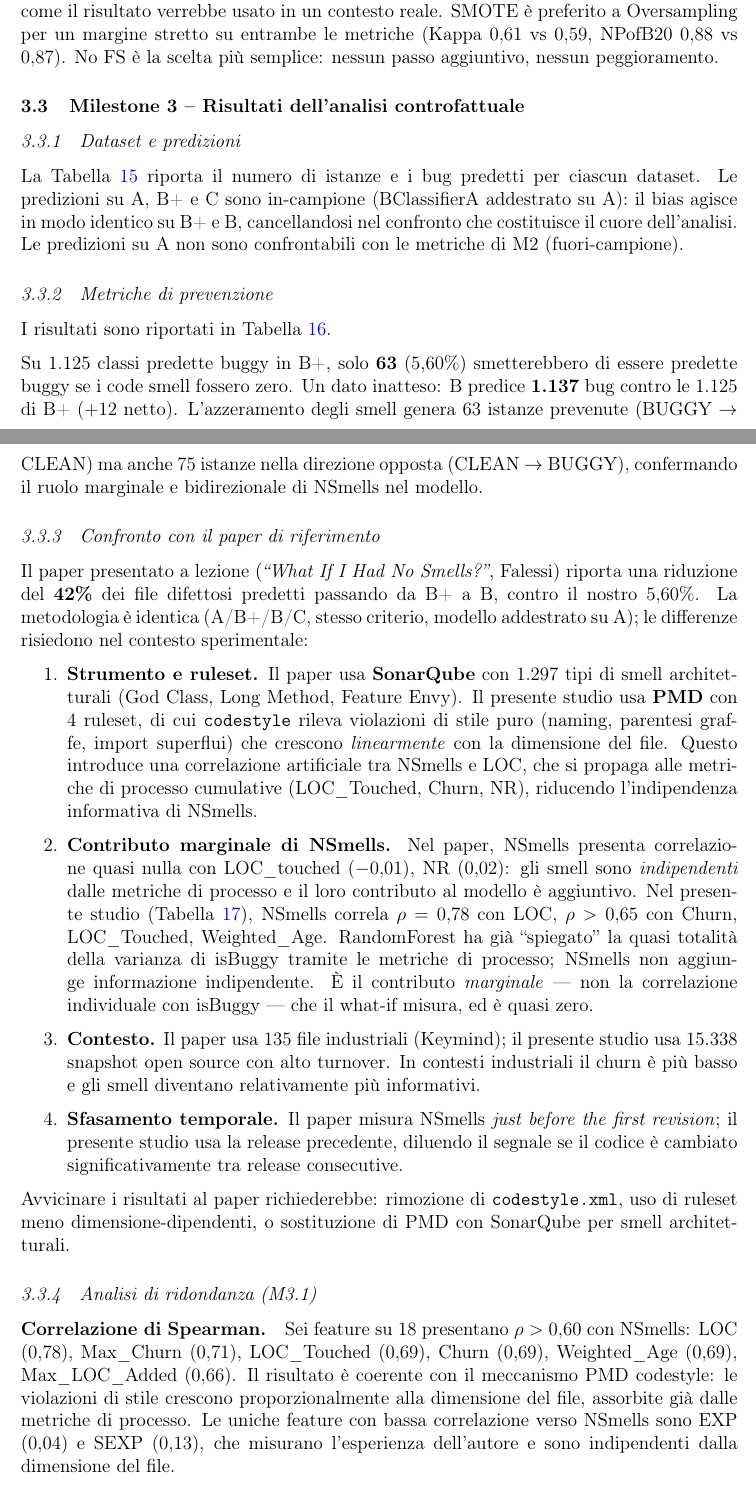
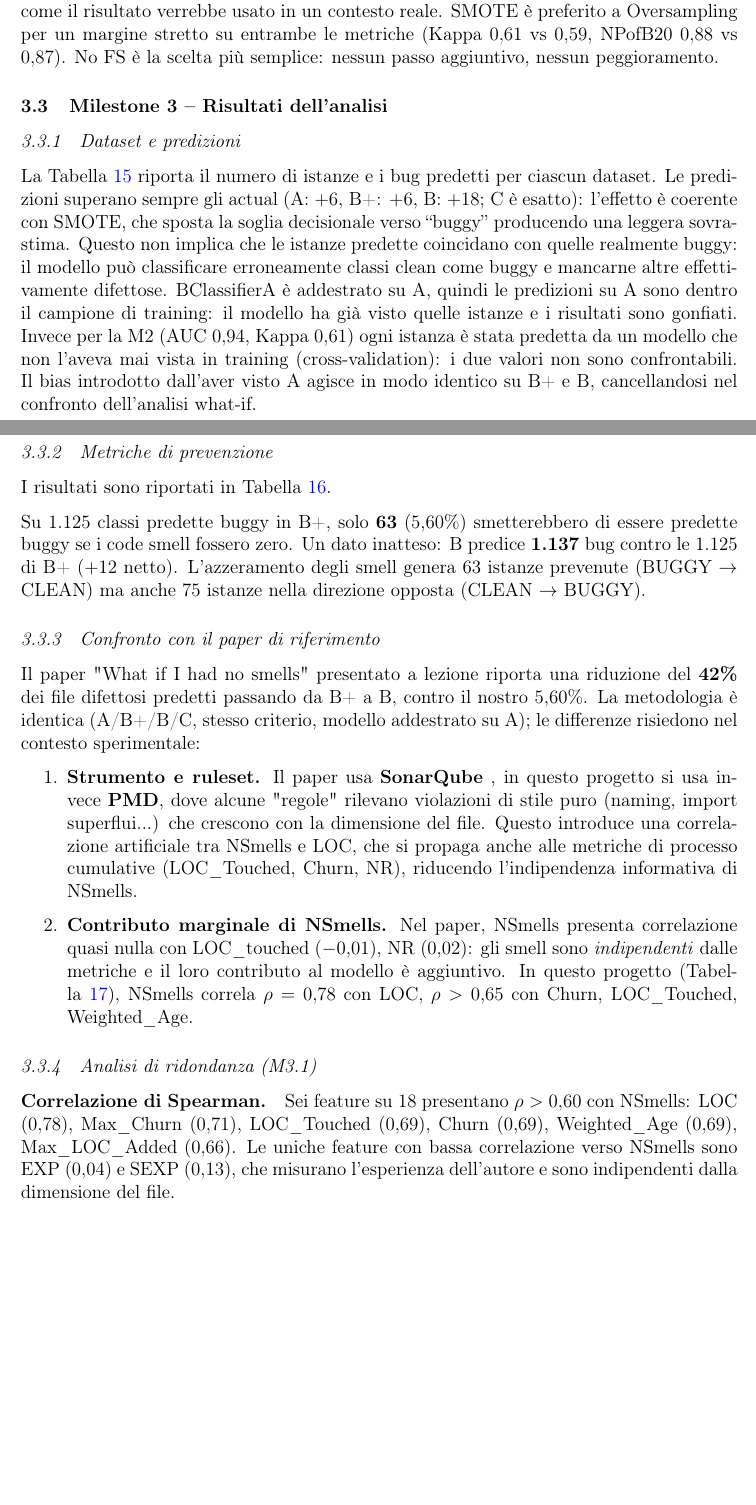
Before and after one commit to giordanoJF/isw2project, a LaTeX document (latexreportsmart/main.tex, which reads latexreportsmart/sections/risultati_m3.tex): two parts of pages 13 and 14 of 25, joined at a grey line, cut so that both start at the same text, the shorter picture padded with empty space. Compiled offline with pdfLaTeX.

Commit message:
refine latexreportsmart M3 results: fix paper numbers, improve sintesi, move assignment answers to conclusioni

```diff
--- a/latexreportsmart/sections/risultati_m3.tex
+++ b/latexreportsmart/sections/risultati_m3.tex
@@ -1,11 +1,18 @@
-\subsection{Milestone 3 -- Risultati dell'analisi controfattuale}
+\subsection{Milestone 3 -- Risultati dell'analisi}
 
 \subsubsection{Dataset e predizioni}
 
 La Tabella~\ref{tab:r3-datasets} riporta il numero di istanze e i bug predetti per ciascun
-dataset. Le predizioni su A, B+ e C sono in-campione (BClassifierA addestrato su A): il
-bias agisce in modo identico su B+ e B, cancellandosi nel confronto che costituisce il cuore
-dell'analisi. Le predizioni su A non sono confrontabili con le metriche di M2 (fuori-campione).
+dataset. Le predizioni superano sempre gli actual (A: $+6$, B+: $+6$, B: $+18$; C è esatto):
+l'effetto è coerente con SMOTE, che sposta la soglia decisionale verso ``buggy'' producendo
+una leggera sovrastima. Questo non implica che le istanze predette coincidano
+con quelle realmente buggy: il modello può classificare erroneamente classi clean come buggy
+e mancarne altre effettivamente difettose. BClassifierA è addestrato su A, quindi le predizioni su A sono dentro il campione
+di training: il modello ha già visto quelle istanze e i risultati sono gonfiati.
+Invece per la M2 (AUC $0{,}94$, Kappa $0{,}61$) ogni
+istanza è stata predetta da un modello che non l'aveva mai vista in training (cross-validation):
+i due valori non sono confrontabili. Il bias introdotto dall'aver visto A agisce in modo
+identico su B+ e B, cancellandosi nel confronto dell'analisi what-if.
 
 \subsubsection{Metriche di prevenzione}
 
@@ -15,55 +22,38 @@ Su 1.125 classi predette buggy in B+, solo \textbf{63} (5,60\%) smetterebbero di
 predette buggy se i code smell fossero zero. Un dato inatteso: B predice \textbf{1.137}
 bug contro le 1.125 di B+ ($+12$ netto). L'azzeramento degli smell genera 63 istanze
 prevenute (BUGGY $\to$ CLEAN) ma anche 75 istanze nella direzione opposta (CLEAN $\to$
-BUGGY), confermando il ruolo marginale e bidirezionale di NSmells nel modello.
+BUGGY).
 
 \subsubsection{Confronto con il paper di riferimento}
 
-Il paper presentato a lezione (\textit{``What If I Had No Smells?''}, Falessi) riporta
+Il paper "What if I had no smells" presentato a lezione riporta
 una riduzione del \textbf{42\%} dei file difettosi predetti passando da B+ a B, contro
 il nostro 5,60\%. La metodologia è identica (A/B+/B/C, stesso criterio, modello addestrato
 su A); le differenze risiedono nel contesto sperimentale:
 
 \begin{enumerate}
 
-\item \textbf{Strumento e ruleset.} Il paper usa \textbf{SonarQube} con 1.297 tipi di
-smell architetturali (God Class, Long Method, Feature Envy). Il presente studio usa
-\textbf{PMD} con 4 ruleset, di cui \texttt{codestyle} rileva violazioni di stile puro
-(naming, parentesi graffe, import superflui) che crescono \textit{linearmente} con la
+\item \textbf{Strumento e ruleset.} Il paper usa \textbf{SonarQube} , in questo progetto si usa invece
+\textbf{PMD}, dove alcune "regole" rilevano violazioni di stile puro
+(naming, import superflui...) che crescono con la
 dimensione del file. Questo introduce una correlazione artificiale tra NSmells e LOC, che
-si propaga alle metriche di processo cumulative (LOC\_Touched, Churn, NR), riducendo
+si propaga anche alle metriche di processo cumulative (LOC\_Touched, Churn, NR), riducendo
 l'indipendenza informativa di NSmells.
 
 \item \textbf{Contributo marginale di NSmells.} Nel paper, NSmells presenta correlazione
 quasi nulla con LOC\_touched ($-0{,}01$), NR ($0{,}02$): gli smell sono \textit{indipendenti}
-dalle metriche di processo e il loro contributo al modello è aggiuntivo. Nel presente
-studio (Tabella~\ref{tab:r3-correlation}), NSmells correla $\rho = 0{,}78$ con LOC,
-$\rho > 0{,}65$ con Churn, LOC\_Touched, Weighted\_Age. RandomForest ha già ``spiegato''
-la quasi totalità della varianza di isBuggy tramite le metriche di processo; NSmells non
-aggiunge informazione indipendente. È il contributo \textit{marginale} --- non la
-correlazione individuale con isBuggy --- che il what-if misura, ed è quasi zero.
-
-\item \textbf{Contesto.} Il paper usa 135 file industriali (Keymind); il presente studio usa
-15.338 snapshot open source con alto turnover. In contesti industriali il churn è più basso
-e gli smell diventano relativamente più informativi.
-
-\item \textbf{Sfasamento temporale.} Il paper misura NSmells \textit{just before the first
-revision}; il presente studio usa la release precedente, diluendo il segnale se il codice
-è cambiato significativamente tra release consecutive.
+dalle metriche e il loro contributo al modello è aggiuntivo. In questo progetto
+(Tabella~\ref{tab:r3-correlation}), NSmells correla $\rho = 0{,}78$ con LOC,
+$\rho > 0{,}65$ con Churn, LOC\_Touched, Weighted\_Age.
 
 \end{enumerate}
-
-Avvicinare i risultati al paper richiederebbe: rimozione di \texttt{codestyle.xml}, uso di
-ruleset meno dimensione-dipendenti, o sostituzione di PMD con SonarQube per smell architetturali.
 
 \subsubsection{Analisi di ridondanza (M3.1)}
 
 \paragraph{Correlazione di Spearman.}
 Sei feature su 18 presentano $\rho > 0{,}60$ con NSmells: LOC ($0{,}78$), Max\_Churn
 ($0{,}71$), LOC\_Touched ($0{,}69$), Churn ($0{,}69$), Weighted\_Age ($0{,}69$),
-Max\_LOC\_Added ($0{,}66$). Il risultato è coerente con il meccanismo PMD codestyle:
-le violazioni di stile crescono proporzionalmente alla dimensione del file, assorbite
-già dalle metriche di processo. Le uniche feature con bassa correlazione verso NSmells
+Max\_LOC\_Added ($0{,}66$). Le uniche feature con bassa correlazione verso NSmells
 sono EXP ($0{,}04$) e SEXP ($0{,}13$), che misurano l'esperienza dell'autore e sono
 indipendenti dalla dimensione del file.
 
```
Also changed, not shown: latexreportsmart/sections/conclusioni.tex (+14 -22 lines), latexreportsmart/sections/risultati_m3.tex (25 more changed lines).
